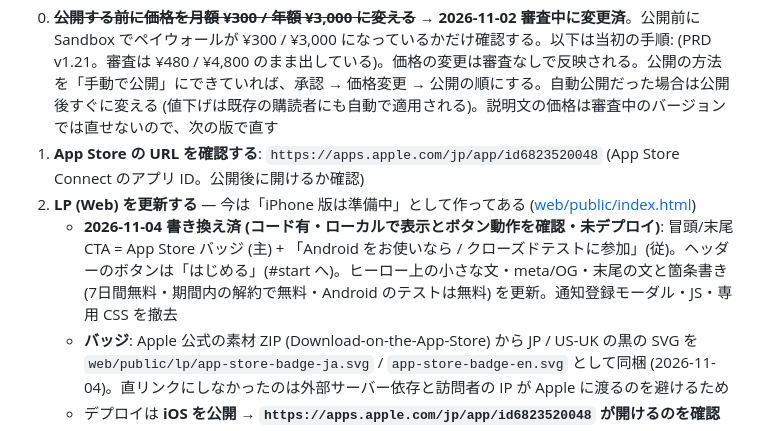
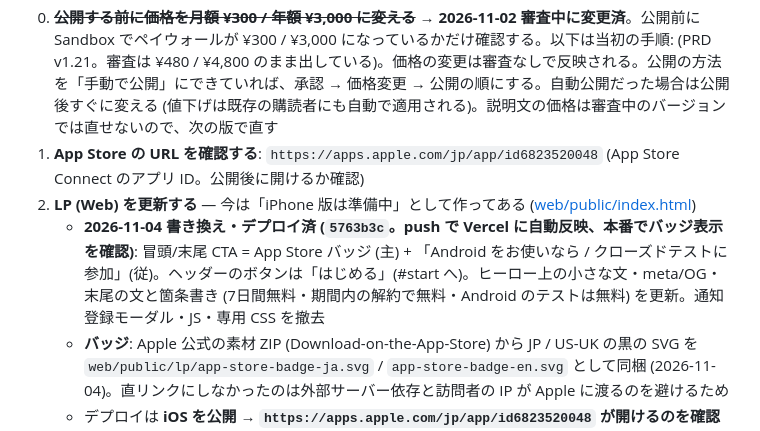
Before and after one commit to akizomo/rork-quickmeal-log, a Markdown page: docs/APP_STORE.md, the part around the change. Drawn GitHub-style.

Commit message:
docs(app-store): LP のデプロイ済を記録
Co-Authored-By: Claude Opus 5.5 <noreply@anthropic.com>

```diff
--- a/docs/APP_STORE.md
+++ b/docs/APP_STORE.md
@@ -276,7 +276,7 @@ Guideline 1.4.1: We added a "Calculations & Sources" page that explains each cal
 0. ~~**公開する前に価格を月額 ¥300 / 年額 ¥3,000 に変える**~~ → **2026-11-02 審査中に変更済**。公開前に Sandbox でペイウォールが ¥300 / ¥3,000 になっているかだけ確認する。以下は当初の手順: (PRD v1.21。審査は ¥480 / ¥4,800 のまま出している)。価格の変更は審査なしで反映される。公開の方法を「手動で公開」にできていれば、承認 → 価格変更 → 公開の順にする。自動公開だった場合は公開後すぐに変える (値下げは既存の購読者にも自動で適用される)。説明文の価格は審査中のバージョンでは直せないので、次の版で直す
 1. **App Store の URL を確認する**: `https://apps.apple.com/jp/app/id6823520048` (App Store Connect のアプリ ID。公開後に開けるか確認)
 2. **LP (Web) を更新する** — 今は「iPhone 版は準備中」として作ってある ([web/public/index.html](../web/public/index.html))
-   - **2026-11-04 書き換え済 (コード有・ローカルで表示とボタン動作を確認・未デプロイ)**: 冒頭/末尾 CTA = App Store バッジ (主) + 「Android をお使いなら / クローズドテストに参加」(従)。ヘッダーのボタンは「はじめる」(#start へ)。ヒーロー上の小さな文・meta/OG・末尾の文と箇条書き (7日間無料・期間内の解約で無料・Android のテストは無料) を更新。通知登録モーダル・JS・専用 CSS を撤去
+   - **2026-11-04 書き換え・デプロイ済 (`5763b3c`。push で Vercel に自動反映、本番でバッジ表示を確認)**: 冒頭/末尾 CTA = App Store バッジ (主) + 「Android をお使いなら / クローズドテストに参加」(従)。ヘッダーのボタンは「はじめる」(#start へ)。ヒーロー上の小さな文・meta/OG・末尾の文と箇条書き (7日間無料・期間内の解約で無料・Android のテストは無料) を更新。通知登録モーダル・JS・専用 CSS を撤去
    - **バッジ**: Apple 公式の素材 ZIP (Download-on-the-App-Store) から JP / US-UK の黒の SVG を `web/public/lp/app-store-badge-ja.svg` / `app-store-badge-en.svg` として同梱 (2026-11-04)。直リンクにしなかったのは外部サーバー依存と訪問者の IP が Apple に渡るのを避けるため
    - デプロイは **iOS を公開 → `https://apps.apple.com/jp/app/id6823520048` が開けるのを確認 → Vercel** の順
    - 以下は当初のメモ:
```
